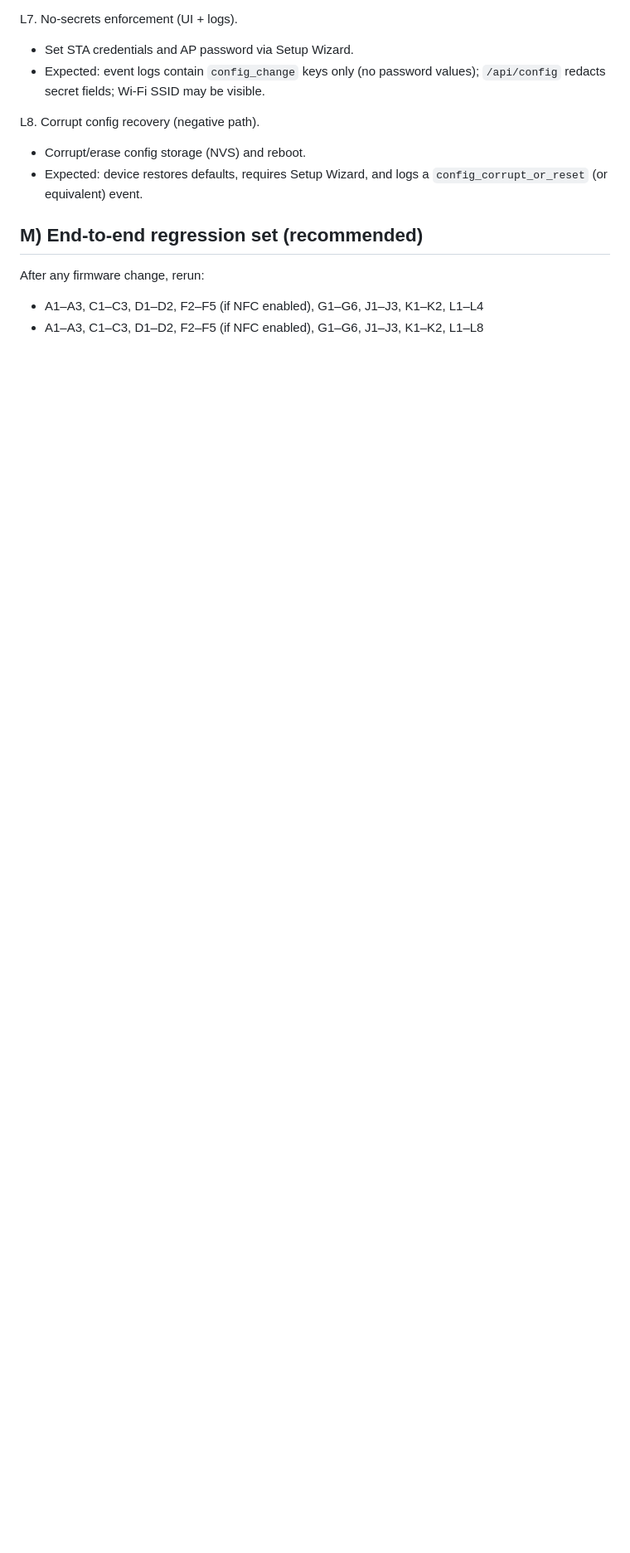
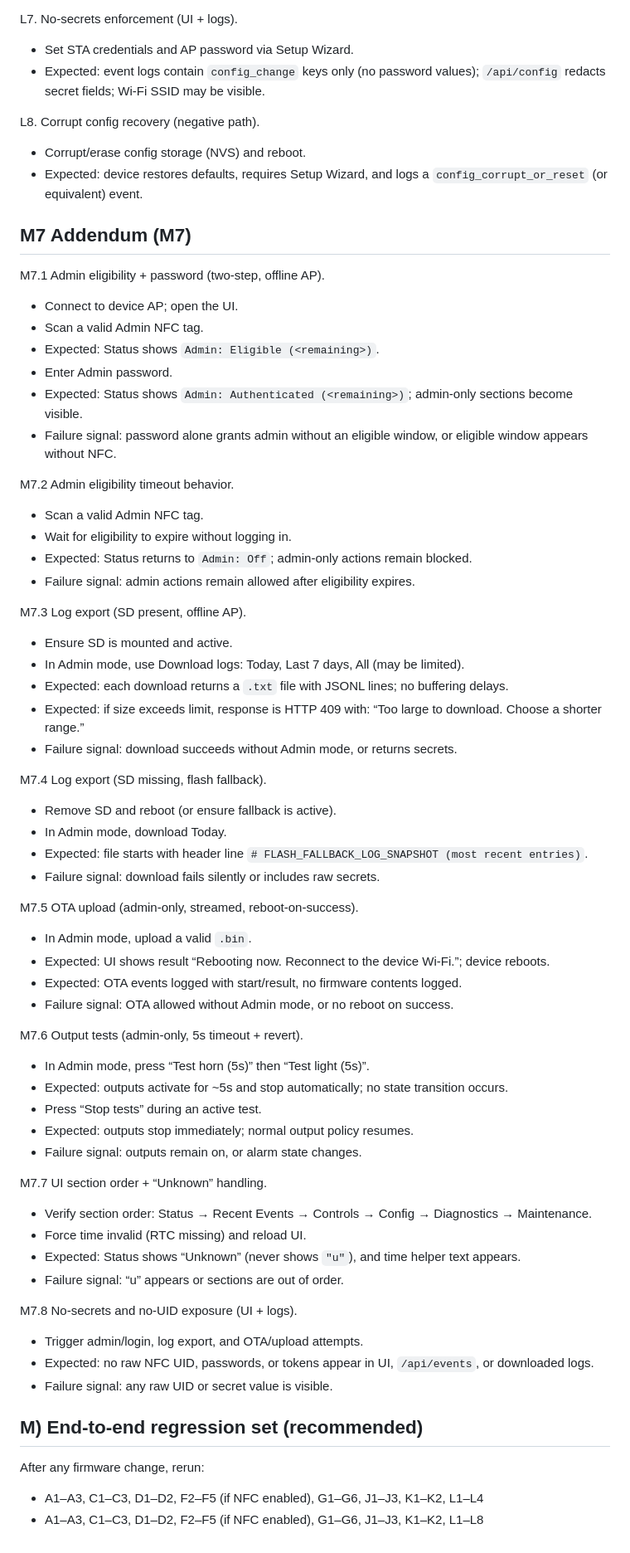
Before and after one commit to i-schuyler/esp32-nfc-security-system, a Markdown page: docs/Bench_Test_Checklist_v1_0.md, the part around the change. Shown at 83% size. GitHub-like rendering; blank space fills up the shorter version.

Commit message:
docs: add M7 bench test addendum

```diff
--- a/docs/Bench_Test_Checklist_v1_0.md
+++ b/docs/Bench_Test_Checklist_v1_0.md
@@ -340,6 +340,59 @@ L8. Corrupt config recovery (negative path).
 - Corrupt/erase config storage (NVS) and reboot.
 - Expected: device restores defaults, requires Setup Wizard, and logs a `config_corrupt_or_reset` (or equivalent) event.
 
+## M7 Addendum (M7)
+
+M7.1 Admin eligibility + password (two-step, offline AP).
+- Connect to device AP; open the UI.
+- Scan a valid Admin NFC tag.
+- Expected: Status shows `Admin: Eligible (<remaining>)`.
+- Enter Admin password.
+- Expected: Status shows `Admin: Authenticated (<remaining>)`; admin-only sections become visible.
+- Failure signal: password alone grants admin without an eligible window, or eligible window appears without NFC.
+
+M7.2 Admin eligibility timeout behavior.
+- Scan a valid Admin NFC tag.
+- Wait for eligibility to expire without logging in.
+- Expected: Status returns to `Admin: Off`; admin-only actions remain blocked.
+- Failure signal: admin actions remain allowed after eligibility expires.
+
+M7.3 Log export (SD present, offline AP).
+- Ensure SD is mounted and active.
+- In Admin mode, use Download logs: Today, Last 7 days, All (may be limited).
+- Expected: each download returns a `.txt` file with JSONL lines; no buffering delays.
+- Expected: if size exceeds limit, response is HTTP 409 with: “Too large to download. Choose a shorter range.”
+- Failure signal: download succeeds without Admin mode, or returns secrets.
+
+M7.4 Log export (SD missing, flash fallback).
+- Remove SD and reboot (or ensure fallback is active).
+- In Admin mode, download Today.
+- Expected: file starts with header line `# FLASH_FALLBACK_LOG_SNAPSHOT (most recent entries)`.
+- Failure signal: download fails silently or includes raw secrets.
+
+M7.5 OTA upload (admin-only, streamed, reboot-on-success).
+- In Admin mode, upload a valid `.bin`.
+- Expected: UI shows result “Rebooting now. Reconnect to the device Wi‑Fi.”; device reboots.
+- Expected: OTA events logged with start/result, no firmware contents logged.
+- Failure signal: OTA allowed without Admin mode, or no reboot on success.
+
+M7.6 Output tests (admin-only, 5s timeout + revert).
+- In Admin mode, press “Test horn (5s)” then “Test light (5s)”.
+- Expected: outputs activate for ~5s and stop automatically; no state transition occurs.
+- Press “Stop tests” during an active test.
+- Expected: outputs stop immediately; normal output policy resumes.
+- Failure signal: outputs remain on, or alarm state changes.
+
+M7.7 UI section order + “Unknown” handling.
+- Verify section order: Status → Recent Events → Controls → Config → Diagnostics → Maintenance.
+- Force time invalid (RTC missing) and reload UI.
+- Expected: Status shows “Unknown” (never shows `"u"`), and time helper text appears.
+- Failure signal: “u” appears or sections are out of order.
+
+M7.8 No-secrets and no-UID exposure (UI + logs).
+- Trigger admin/login, log export, and OTA/upload attempts.
+- Expected: no raw NFC UID, passwords, or tokens appear in UI, `/api/events`, or downloaded logs.
+- Failure signal: any raw UID or secret value is visible.
+
 ## M) End-to-end regression set (recommended)
 
 After any firmware change, rerun:
```
